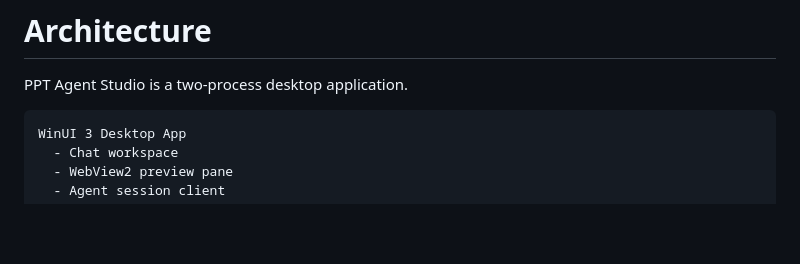
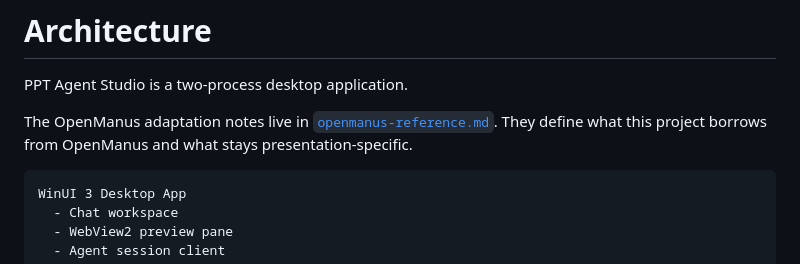
Before and after one commit to YM040923/ppt-agent-studio, a Markdown page: docs/architecture.md, the part around the change. Rendered like a GitHub page; blank space fills up the shorter version.

````diff
--- a/docs/architecture.md
+++ b/docs/architecture.md
@@ -1,6 +1,8 @@
 # Architecture
 
 PPT Agent Studio is a two-process desktop application.
+
+The OpenManus adaptation notes live in [`openmanus-reference.md`](openmanus-reference.md). They define what this project borrows from OpenManus and what stays presentation-specific.
 
 ```text
 WinUI 3 Desktop App
````
Also changed, not shown: README.md (+2 -0 lines), docs/openmanus-reference.md (added, +42 -0 lines).
